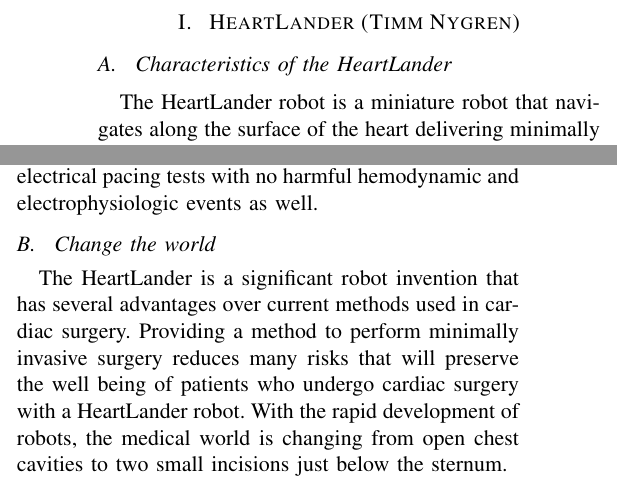
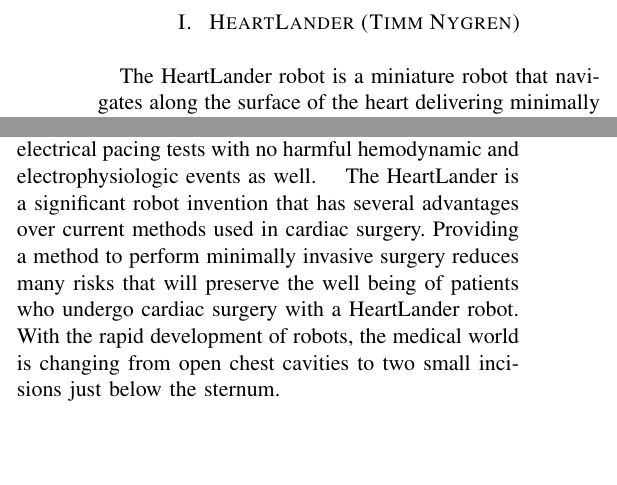
Before and after one commit to ccard/csci598Project1, a LaTeX paper (tnygren_heartlander.tex): two parts of the columns of the page, joined at a grey line, cut so that both start at the same text, the shorter picture padded with empty space. Compiled offline with pdfLaTeX.

Commit message:
updated tonyes sections

```diff
--- a/tnygren_heartlander.tex
+++ b/tnygren_heartlander.tex
@@ -6,7 +6,6 @@
 
 \section{ HeartLander (Timm Nygren)}
 
-\subsection { Characteristics of the HeartLander }
 \indent The HeartLander robot is a miniature robot that navigates along the surface of the heart delivering minimally invasive therapy [HeartLander Overview]. Several characteristics of the HeartLander robot allow this robot to be suitable cardiac surgery. A subset of these characteristics can help define this robot as a human centered robot. A HeartLander robot is suitable for applications in healthcare due to many features from its size and unique worm-like movement to possessing the ability to sense the environment and manipulate tools for epicardial interventions. Other characteristics include the ability to move autonomously and provides an increase in safety over conventional methods used today.
 \newline
 \indent An important characteristic for any robot in the medical field is size. This  miniature robot is comprised of two sections, a front and rear body section, that measures 5-mm tall, 8-mm wide and 10-mm long[HeartLander Design]. This allows the robot to enter through small incisions made beneath the sternum. With this approach, direct access to the heart is provided whereas the doctor would be required to deflate the left lung to access the heart. A second incision can be made in the \textit{pericardium} (the sac enclosing the heart), and the surgeon can place the robot on the surface of the heart by hand [HeartLander Design]. Due to the small-scale of the robot, this offers advantages over current practices by avoiding cardiac stabilization, lung deflation, and access limitations. The robot improves precision and stability and decreases disease risk associated with access [Carnegie Mellon].
@@ -18,7 +17,6 @@
 \indent To be classified as a human centered robot, the robot must have the ability to think. The HeartLander robot has the capability to navigate autonomously if requested. Surgeons can specify a location on the heart and have the robot crawl towards the area without intervention from the surgeon. During the time it takes the robot to reach to requested area, surgeons can use this to plan the next course of action without needed to concentrate on guiding the robot to the designated spot.
 \newline
 \indent One last characteristic of the HeartLander is the ability to manipulate tools for different epicardial interventions. To this date, surgeons have percutaneously used the HeartLander to perform dye injections and epicardial pacing lead placement [HeartLander Design][?]. The HeartLander is equipped with a 2-mm working port where the tools are deployed for epicardial interventions. Dye injections are performed by the surgeon using a remote system to inject patterns into the myocardium. After testing, hearts were excised and the dye injection depth was measured. The average depth was 3-5 mm with no harmful hemodynamic and electrophysiologic events [HeartLander Results]. Pacing lead placement was also tested after a surgeon navigated the robot to the left ventricle of a beating porcine heart and secured the pacing lead to the myocardium. The success of the pacing lead placement was confirmed by fluoroscopy and actual electrical pacing tests with no harmful hemodynamic and electrophysiologic events as well.
-\subsection { Change the world }
 \indent The HeartLander is a significant robot invention that has several advantages over current methods used in cardiac surgery. Providing a method to perform minimally invasive surgery reduces many risks that will preserve the well being of patients who undergo cardiac surgery with a HeartLander robot. With the rapid development of robots, the medical world is changing from open chest cavities to two small incisions just below the sternum.
 
 % Overview - http://www.cs.cmu.edu/~heartlander/
```
Also changed, not shown: 1 other file.
